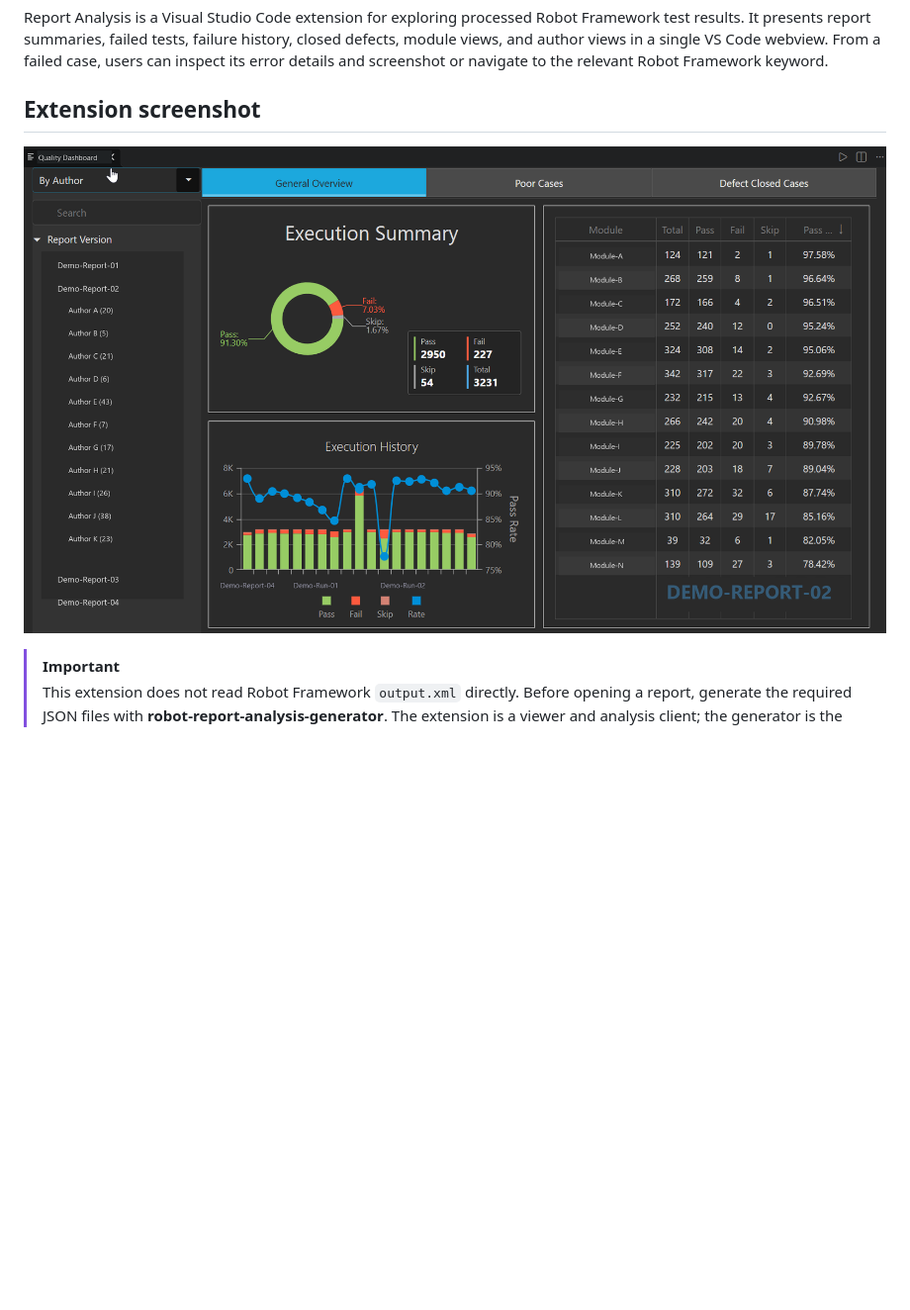
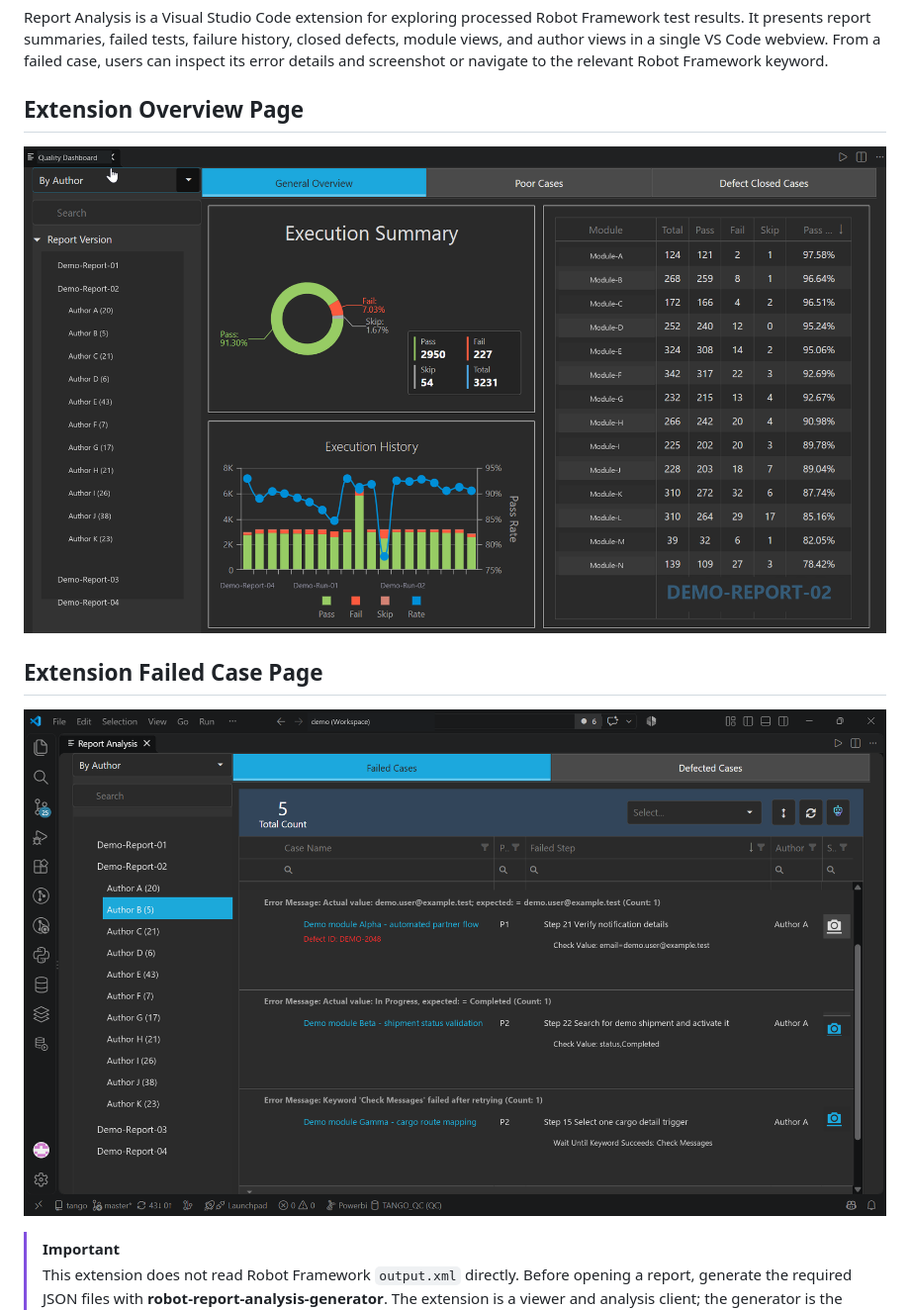
Before and after one commit to Bellama1/report-analysis-vscode, a Markdown page: README.md, the part around the change. Shown: that part at 99% size. Drawn GitHub-style; pictures changed too: screenshot/failedcase.png (added); blank space fills up the shorter version.

Commit message:
Adjust screenshot references

```diff
--- a/README.md
+++ b/README.md
@@ -2,9 +2,12 @@
 
 Report Analysis is a Visual Studio Code extension for exploring processed Robot Framework test results. It presents report summaries, failed tests, failure history, closed defects, module views, and author views in a single VS Code webview. From a failed case, users can inspect its error details and screenshot or navigate to the relevant Robot Framework keyword.
 
-## Extension screenshot
+## Extension Overview Page
 
-![Anonymized report dashboard](screenshot.png)
+![Anonymized report dashboard](screenshot/overview.png)
+
+## Extension Failed Case Page
+![Anonymized report dashboard](screenshot/failedcase.png)
 
 > [!IMPORTANT]
 > This extension does not read Robot Framework `output.xml` directly. Before opening a report, generate the required JSON files with **robot-report-analysis-generator**. The extension is a viewer and analysis client; the generator is the data preparation tool.
```
Also changed, not shown: screenshot/overview.png (renamed from screenshot.png).
